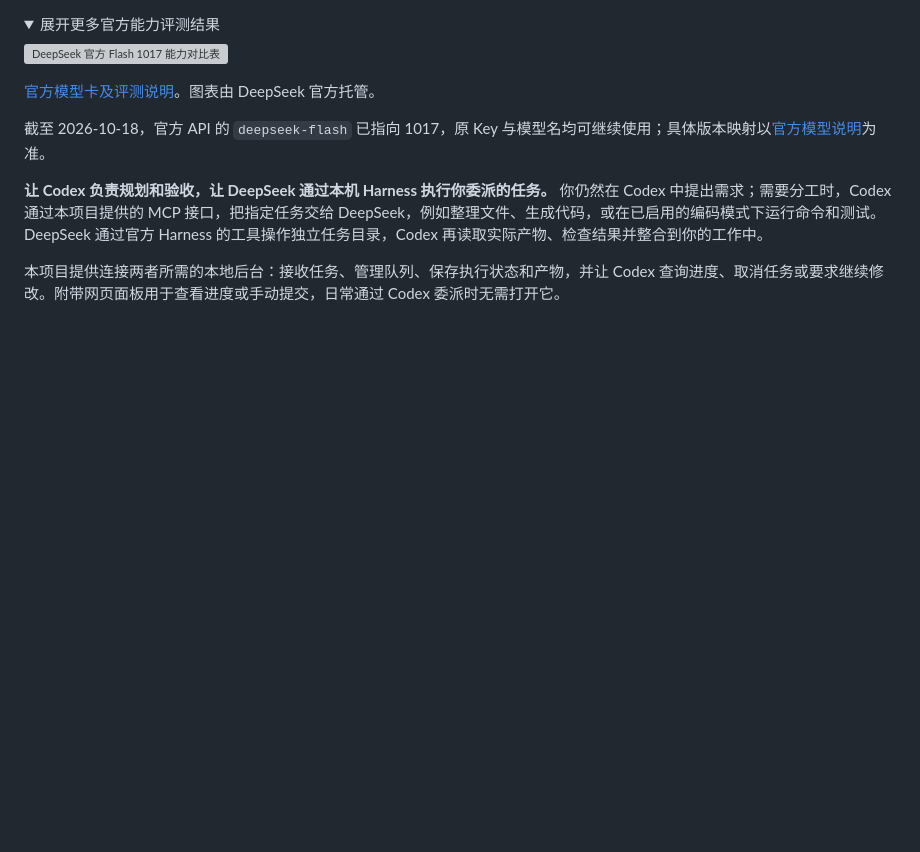
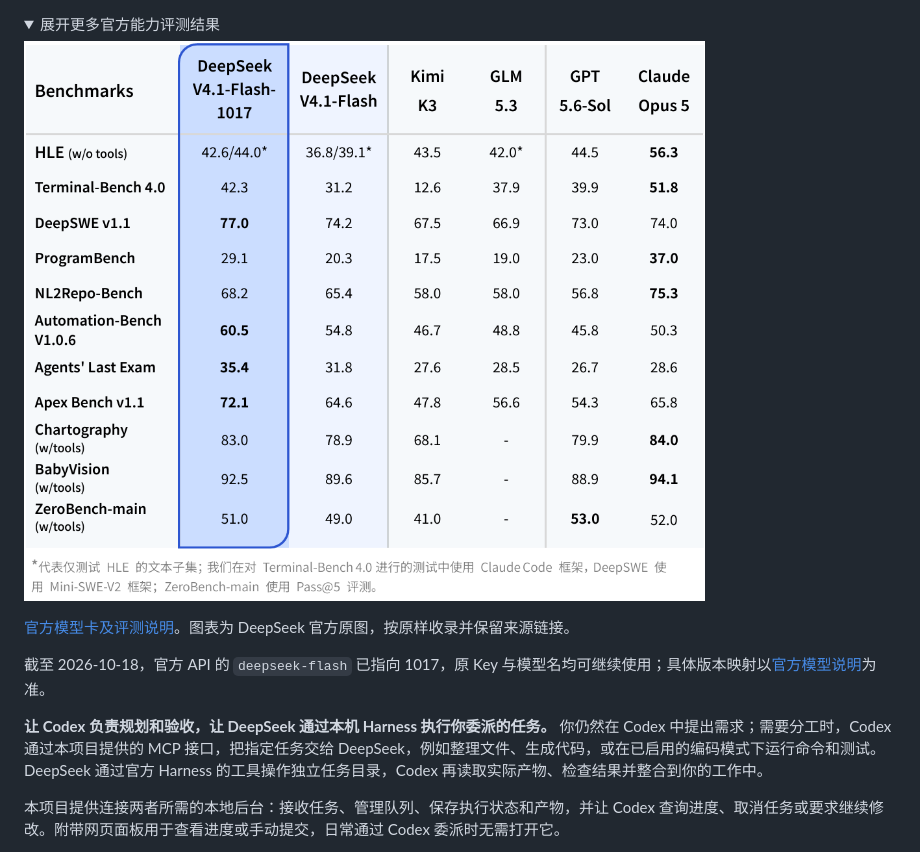
Before and after one commit to WiscOBKenobi/codex-deepseek-harness-bridge, a Markdown page: README.zh-CN.md, the part around one of its changes. Rendered like a GitHub page; pictures changed too: docs/assets/flash-1017-benchmarks.zh-CN.png (added); folded sections open; blank space fills up the shorter version; grey boxes are pictures that could not be loaded.

Commit message:
Bundle official Flash 1017 charts for reliable README rendering

```diff
--- a/README.zh-CN.md
+++ b/README.zh-CN.md
@@ -9,9 +9,9 @@
 <details>
 <summary>展开更多官方能力评测结果</summary>
 
-[![DeepSeek 官方 Flash 1017 能力对比表](https://api-docs.deepseek.com/zh-cn/img/v4.1_261017_benchmark_table_cn.png)](https://api-docs.deepseek.com/zh-cn/news/news261017/)
+[![DeepSeek 官方 Flash 1017 能力对比表](docs/assets/flash-1017-benchmarks.zh-CN.png)](https://api-docs.deepseek.com/zh-cn/news/news261017/)
 
-[官方模型卡及评测说明](https://huggingface.co/deepseek-ai/DeepSeek-V4.1-Flash-1017)。图表由 DeepSeek 官方托管。
+[官方模型卡及评测说明](https://huggingface.co/deepseek-ai/DeepSeek-V4.1-Flash-1017)。图表为 DeepSeek 官方原图，按原样收录并保留来源链接。
 
 </details>
 
```
Also changed, not shown: other parts of README.zh-CN.md (+1 -1 lines), README.md (+3 -3 lines), docs/upgrade-20261018.md (+1 -1 lines), docs/assets/flash-1017-benchmarks.en.png (added), docs/assets/flash-1017-performance.en.png (added), docs/assets/flash-1017-performance.zh-CN.png (added).
